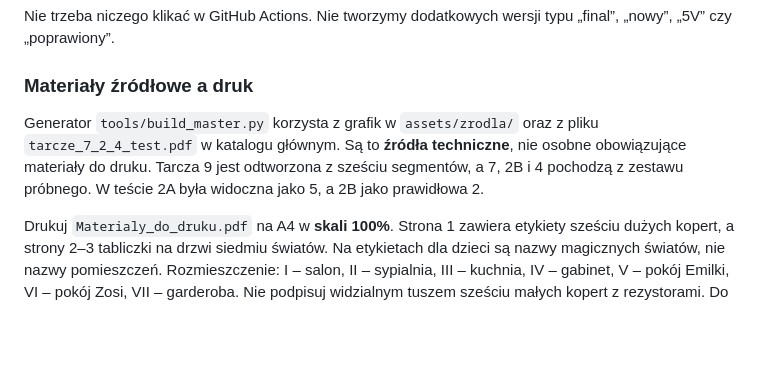
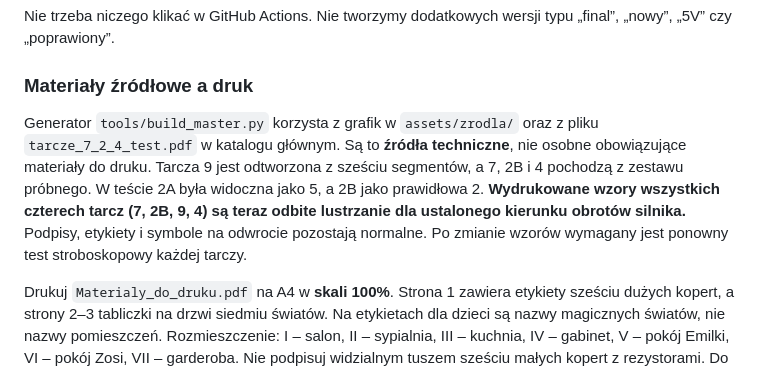
Before and after one commit to thewitcher/haloween, a Markdown page: README.md, the part around the change. GitHub-like rendering; blank space fills up the shorter version.

Commit message:
README: wszystkie cztery tarcze odbite lustrzanie, kierunek silnika bez zmian

```diff
--- a/README.md
+++ b/README.md
@@ -39,7 +39,7 @@ Nie trzeba niczego klikać w GitHub Actions. Nie tworzymy dodatkowych wersji typ
 
 ### Materiały źródłowe a druk
 
-Generator `tools/build_master.py` korzysta z grafik w `assets/zrodla/` oraz z pliku `tarcze_7_2_4_test.pdf` w katalogu głównym. Są to **źródła techniczne**, nie osobne obowiązujące materiały do druku. Tarcza 9 jest odtworzona z sześciu segmentów, a 7, 2B i 4 pochodzą z zestawu próbnego. W teście 2A była widoczna jako 5, a 2B jako prawidłowa 2.
+Generator `tools/build_master.py` korzysta z grafik w `assets/zrodla/` oraz z pliku `tarcze_7_2_4_test.pdf` w katalogu głównym. Są to **źródła techniczne**, nie osobne obowiązujące materiały do druku. Tarcza 9 jest odtworzona z sześciu segmentów, a 7, 2B i 4 pochodzą z zestawu próbnego. W teście 2A była widoczna jako 5, a 2B jako prawidłowa 2. **Wydrukowane wzory wszystkich czterech tarcz (7, 2B, 9, 4) są teraz odbite lustrzanie dla ustalonego kierunku obrotów silnika.** Podpisy, etykiety i symbole na odwrocie pozostają normalne. Po zmianie wzorów wymagany jest ponowny test stroboskopowy każdej tarczy.
 
 Drukuj `Materialy_do_druku.pdf` na A4 w **skali 100%**. Strona 1 zawiera etykiety sześciu dużych kopert, a strony 2–3 tabliczki na drzwi siedmiu światów. Na etykietach dla dzieci są nazwy magicznych światów, nie nazwy pomieszczeń. Rozmieszczenie: I – salon, II – sypialnia, III – kuchnia, IV – gabinet, V – pokój Emilki, VI – pokój Zosi, VII – garderoba. Nie podpisuj widzialnym tuszem sześciu małych kopert z rezystorami. Do finału używamy jednego **prawdziwego zestawu 60 puzzli**; nie drukujemy papierowych puzzli. Układamy je, nanosimy wspólną wskazówkę na odwrocie tuszem UV, a następnie dzielimy na sześć kopert po dziesięć elementów.
 
```
